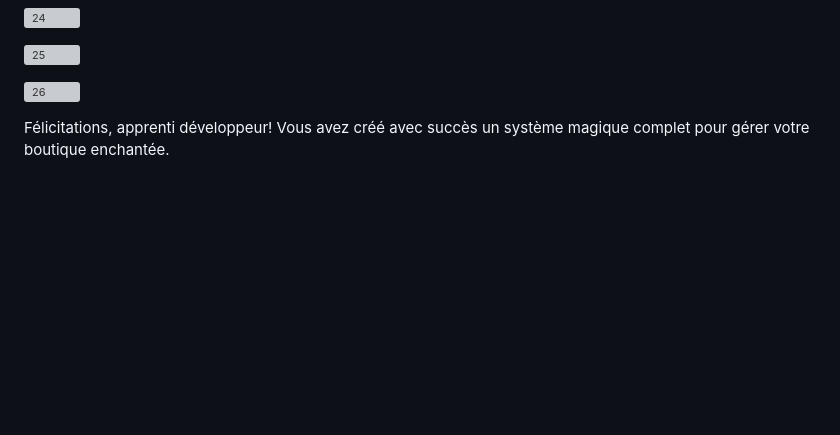
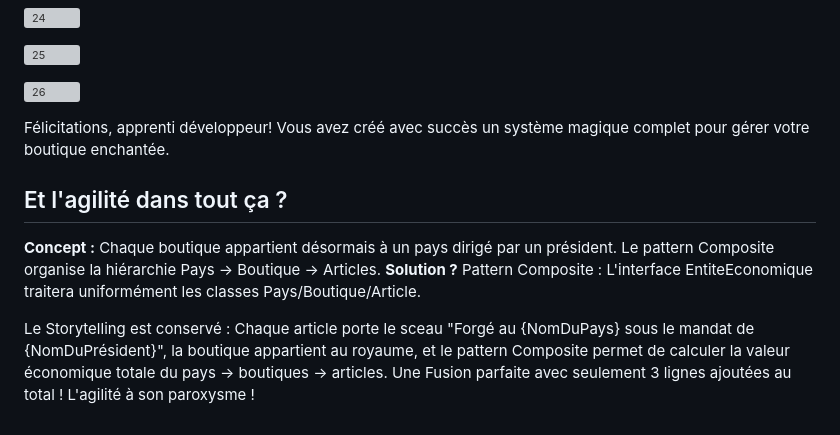
Before and after one commit to musdbi/AgiliteMIAGE, a Markdown page: README.md, the part around the change. Drawn GitHub-style; blank space fills up the shorter version; grey boxes are pictures that could not be loaded.

```diff
--- a/README.md
+++ b/README.md
@@ -177,3 +177,11 @@ Améliorons nos tests pour rendre notre système encore plus robuste :
 ![26](https://github.com/user-attachments/assets/53f2eccf-8d91-4bb4-a27c-80ec50615894)
 
 Félicitations, apprenti développeur! Vous avez créé avec succès un système magique complet pour gérer votre boutique enchantée.
+
+## Et l'agilité dans tout ça ?
+
+<b>Concept :</b> Chaque boutique appartient désormais à un pays dirigé par un président. Le pattern Composite organise la hiérarchie Pays → Boutique → Articles.
+<b>Solution ?</b> Pattern Composite : L'interface EntiteEconomique traitera uniformément les classes Pays/Boutique/Article.
+
+Le Storytelling est conservé : Chaque article porte le sceau "Forgé au {NomDuPays} sous le mandat de {NomDuPrésident}", la boutique appartient au royaume, et le pattern Composite permet de calculer la valeur économique totale du pays → boutiques → articles.
+Une Fusion parfaite avec seulement 3 lignes ajoutées au total ! L'agilité à son paroxysme !
```
